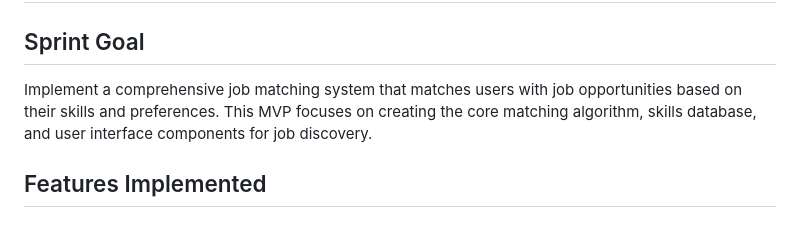
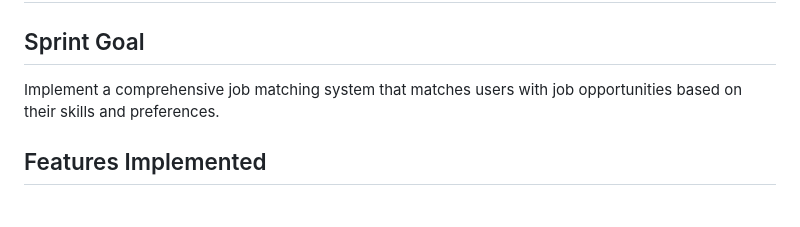
Before and after one commit to HienVo22/PathFinder, a Markdown page: sprint1/hvo5.md, the part around the change. Drawn GitHub-style.

```diff
--- a/sprint1/hvo5.md
+++ b/sprint1/hvo5.md
@@ -2,7 +2,7 @@
 
 
 ## Sprint Goal
-Implement a comprehensive job matching system that matches users with job opportunities based on their skills and preferences. This MVP focuses on creating the core matching algorithm, skills database, and user interface components for job discovery.
+Implement a comprehensive job matching system that matches users with job opportunities based on their skills and preferences.
 
 ## Features Implemented
 
```
